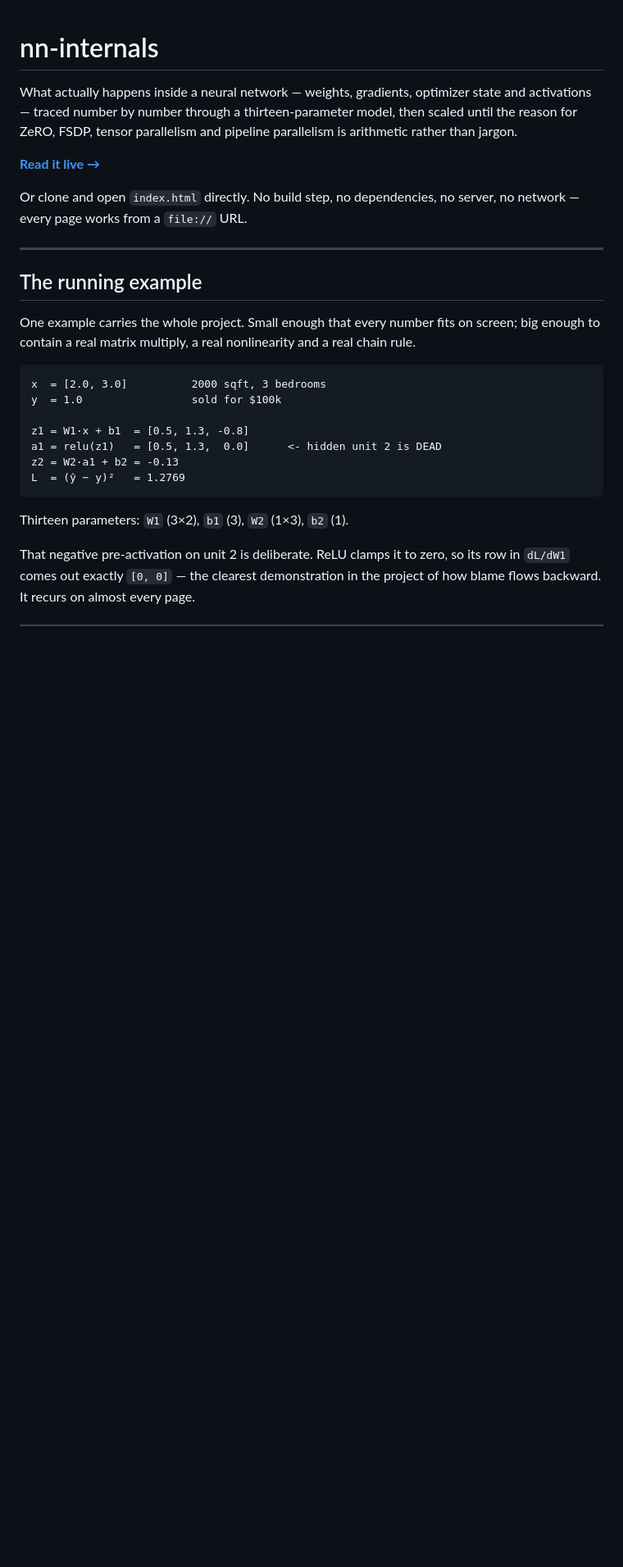
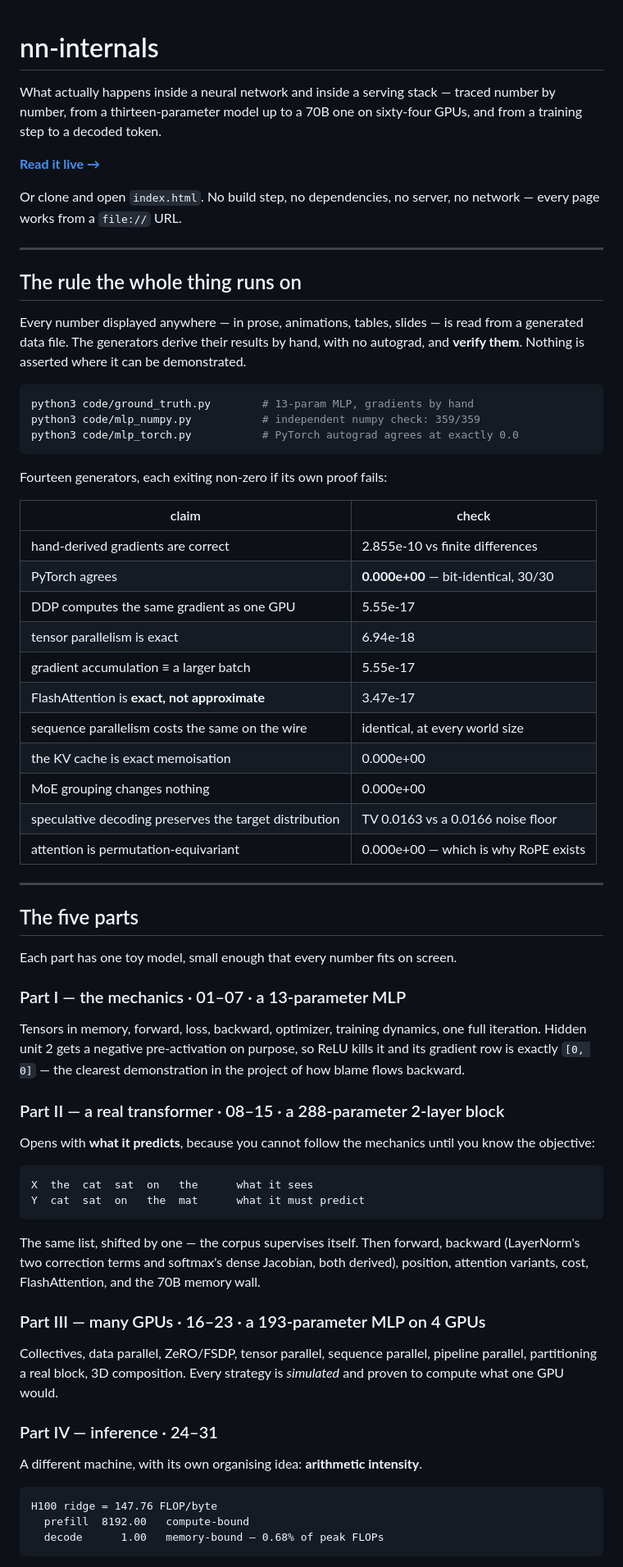
Before and after one commit to Vivek-anand-jain/nn-internals, a Markdown page: README.md, the part around one of its changes. Shown at 82% size. Drawn GitHub-style; blank space fills up the shorter version.

````diff
--- a/README.md
+++ b/README.md
@@ -1,35 +1,86 @@
 # nn-internals
 
-What actually happens inside a neural network — weights, gradients, optimizer
-state and activations — traced number by number through a thirteen-parameter
-model, then scaled until the reason for ZeRO, FSDP, tensor parallelism and
-pipeline parallelism is arithmetic rather than jargon.
+What actually happens inside a neural network and inside a serving stack —
+traced number by number, from a thirteen-parameter model up to a 70B one on
+sixty-four GPUs, and from a training step to a decoded token.
 
 **[Read it live →](https://vivek-anand-jain.github.io/nn-internals/)**
 
-Or clone and open `index.html` directly. No build step, no dependencies, no
-server, no network — every page works from a `file://` URL.
+Or clone and open `index.html`. No build step, no dependencies, no server, no
+network — every page works from a `file://` URL.
 
 ---
 
-## The running example
+## The rule the whole thing runs on
 
-One example carries the whole project. Small enough that every number fits on
-screen; big enough to contain a real matrix multiply, a real nonlinearity and a
-real chain rule.
+Every number displayed anywhere — in prose, animations, tables, slides — is
+read from a generated data file. The generators derive their results by hand,
+with no autograd, and **verify them**. Nothing is asserted where it can be
+demonstrated.
+
+```bash
+python3 code/ground_truth.py        # 13-param MLP, gradients by hand
+python3 code/mlp_numpy.py           # independent numpy check: 359/359
+python3 code/mlp_torch.py           # PyTorch autograd agrees at exactly 0.0
+```
+
+Fourteen generators, each exiting non-zero if its own proof fails:
+
+| claim | check |
+|---|---|
+| hand-derived gradients are correct | 2.855e-10 vs finite differences |
+| PyTorch agrees | **0.000e+00** — bit-identical, 30/30 |
+| DDP computes the same gradient as one GPU | 5.55e-17 |
+| tensor parallelism is exact | 6.94e-18 |
+| gradient accumulation ≡ a larger batch | 5.55e-17 |
+| FlashAttention is **exact, not approximate** | 3.47e-17 |
+| sequence parallelism costs the same on the wire | identical, at every world size |
+| the KV cache is exact memoisation | 0.000e+00 |
+| MoE grouping changes nothing | 0.000e+00 |
+| speculative decoding preserves the target distribution | TV 0.0163 vs a 0.0166 noise floor |
+| attention is permutation-equivariant | 0.000e+00 — which is why RoPE exists |
+
+---
+
+## The five parts
+
+Each part has one toy model, small enough that every number fits on screen.
+
+### Part I — the mechanics · 01–07 · a 13-parameter MLP
+
+Tensors in memory, forward, loss, backward, optimizer, training dynamics, one
+full iteration. Hidden unit 2 gets a negative pre-activation on purpose, so
+ReLU kills it and its gradient row is exactly `[0, 0]` — the clearest
+demonstration in the project of how blame flows backward.
+
+### Part II — a real transformer · 08–15 · a 288-parameter 2-layer block
+
+Opens with **what it predicts**, because you cannot follow the mechanics until
+you know the objective:
 
 ```
-x  = [2.0, 3.0]          2000 sqft, 3 bedrooms
-y  = 1.0                 sold for $100k
-
-z1 = W1·x + b1  = [0.5, 1.3, -0.8]
-a1 = relu(z1)   = [0.5, 1.3,  0.0]      <- hidden unit 2 is DEAD
-z2 = W2·a1 + b2 = -0.13
-L  = (ŷ − y)²   = 1.2769
+X  the  cat  sat  on   the      what it sees
+Y  cat  sat  on   the  mat      what it must predict
 ```
 
-Thirteen parameters: `W1` (3×2), `b1` (3), `W2` (1×3), `b2` (1).
+The same list, shifted by one — the corpus supervises itself. Then forward,
+backward (LayerNorm's two correction terms and softmax's dense Jacobian, both
+derived), position, attention variants, cost, FlashAttention, and the 70B
+memory wall.
 
-That negative pre-activation on unit 2 is deliberate. ReLU clamps it to zero, so
-its row in `dL/dW1` comes out exactly `[0, 0]` — the clearest demonstration in
-the project of how blame flows backward. It recurs on almost every page.
+### Part III — many GPUs · 16–23 · a 193-parameter MLP on 4 GPUs
+
+Collectives, data parallel, ZeRO/FSDP, tensor parallel, sequence parallel,
+pipeline parallel, partitioning a real block, 3D composition. Every strategy is
+*simulated* and proven to compute what one GPU would.
+
+### Part IV — inference · 24–31
+
+A different machine, with its own organising idea: **arithmetic intensity**.
+
+```
+H100 ridge = 147.76 FLOP/byte
+  prefill  8192.00   compute-bound
+  decode      1.00   memory-bound — 0.68% of peak FLOPs
+```
+
````
Also changed, not shown: other parts of README.md (+41 -76 lines).
